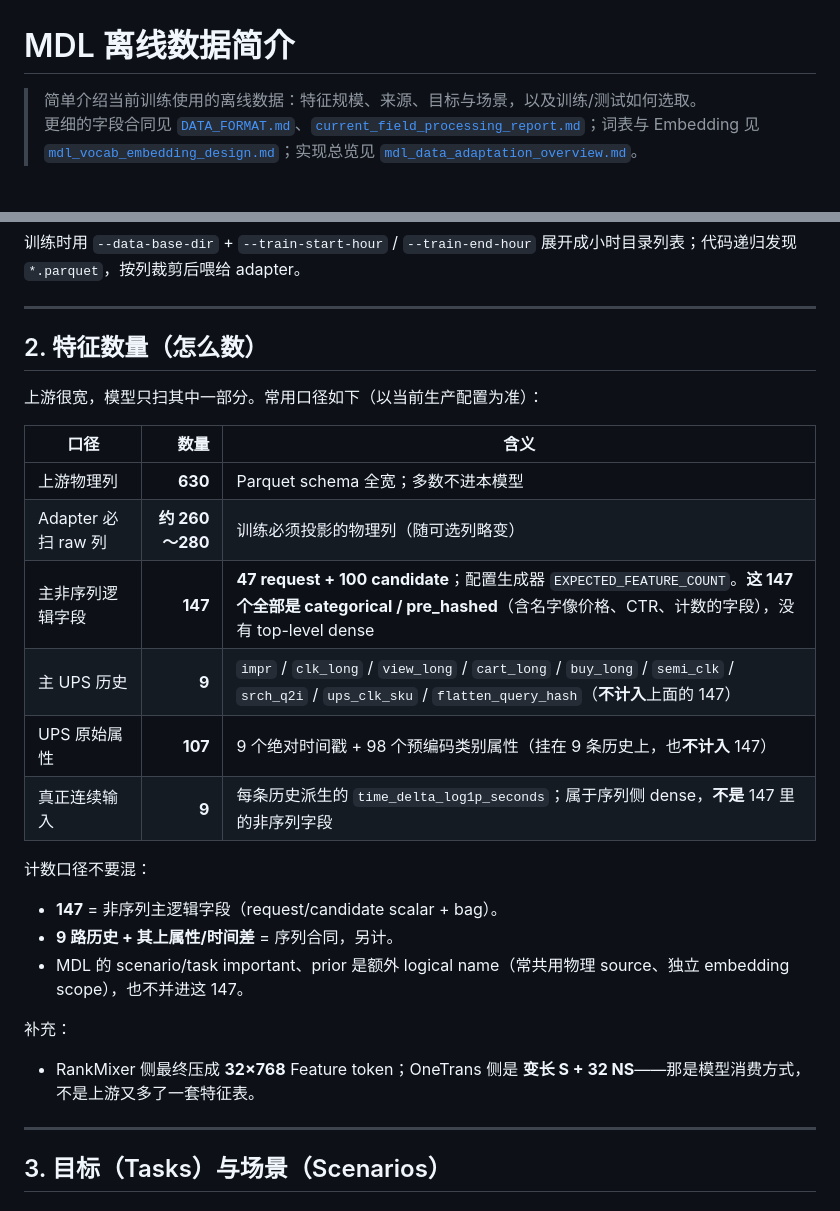
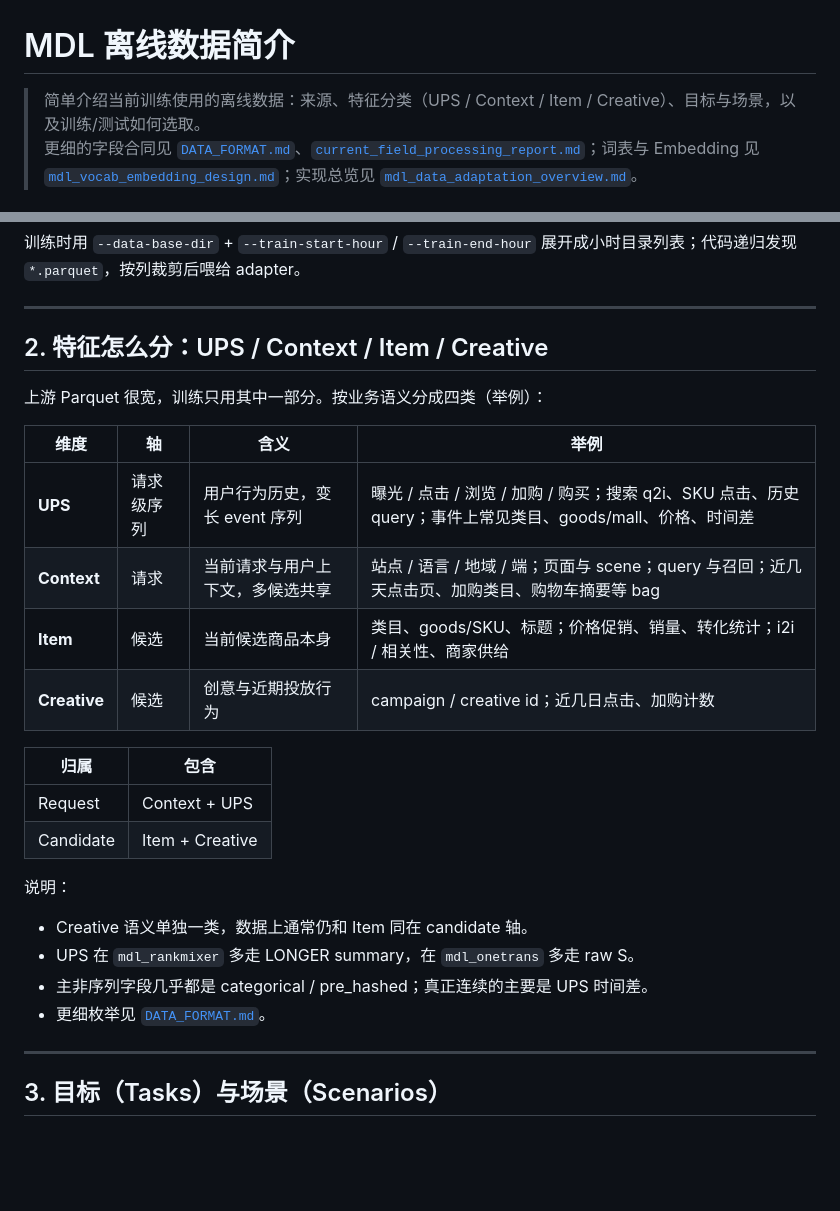
Before and after one commit to wcrmu/MDL, a Markdown page: docs/mdl_offline_data_intro.md, 2 parts joined by grey strips. Drawn GitHub-style; blank space fills up the shorter version.

Commit message:
Recategorize offline features as UPS/Context/Item/Creative tables.
Replace the numeric feature-count section with example-driven tables by request vs candidate axis.

Co-authored-by: Cursor <cursoragent@cursor.com>

```diff
--- a/docs/mdl_offline_data_intro.md
+++ b/docs/mdl_offline_data_intro.md
@@ -1,6 +1,6 @@
 # MDL 离线数据简介
 
-> 简单介绍当前训练使用的离线数据：特征规模、来源、目标与场景，以及训练/测试如何选取。
+> 简单介绍当前训练使用的离线数据：来源、特征分类（UPS / Context / Item / Creative）、目标与场景，以及训练/测试如何选取。
 > 更细的字段合同见 [`DATA_FORMAT.md`](../DATA_FORMAT.md)、[`current_field_processing_report.md`](./current_field_processing_report.md)；词表与 Embedding 见 [`mdl_vocab_embedding_design.md`](./mdl_vocab_embedding_design.md)；实现总览见 [`mdl_data_adaptation_overview.md`](./mdl_data_adaptation_overview.md)。
 
 ## 1. 数据来源
@@ -20,28 +20,28 @@
 
 ---
 
-## 2. 特征数量（怎么数）
+## 2. 特征怎么分：UPS / Context / Item / Creative
 
-上游很宽，模型只扫其中一部分。常用口径如下（以当前生产配置为准）：
+上游 Parquet 很宽，训练只用其中一部分。按业务语义分成四类（举例）：
 
-| 口径 | 数量 | 含义 |
-|---|---:|---|
-| 上游物理列 | **630** | Parquet schema 全宽；多数不进本模型 |
-| Adapter 必扫 raw 列 | **约 260～280** | 训练必须投影的物理列（随可选列略变） |
-| 主非序列逻辑字段 | **147** | **47 request + 100 candidate**；配置生成器 `EXPECTED_FEATURE_COUNT`。**这 147 个全部是 categorical / pre_hashed**（含名字像价格、CTR、计数的字段），没有 top-level dense |
-| 主 UPS 历史 | **9** | `impr` / `clk_long` / `view_long` / `cart_long` / `buy_long` / `semi_clk` / `srch_q2i` / `ups_clk_sku` / `flatten_query_hash`（**不计入**上面的 147） |
-| UPS 原始属性 | **107** | 9 个绝对时间戳 + 98 个预编码类别属性（挂在 9 条历史上，也**不计入** 147） |
-| 真正连续输入 | **9** | 每条历史派生的 `time_delta_log1p_seconds`；属于序列侧 dense，**不是** 147 里的非序列字段 |
+| 维度 | 轴 | 含义 | 举例 |
+|---|---|---|---|
+| **UPS** | 请求级序列 | 用户行为历史，变长 event 序列 | 曝光 / 点击 / 浏览 / 加购 / 购买；搜索 q2i、SKU 点击、历史 query；事件上常见类目、goods/mall、价格、时间差 |
+| **Context** | 请求 | 当前请求与用户上下文，多候选共享 | 站点 / 语言 / 地域 / 端；页面与 scene；query 与召回；近几天点击页、加购类目、购物车摘要等 bag |
+| **Item** | 候选 | 当前候选商品本身 | 类目、goods/SKU、标题；价格促销、销量、转化统计；i2i / 相关性、商家供给 |
+| **Creative** | 候选 | 创意与近期投放行为 | campaign / creative id；近几日点击、加购计数 |
 
-计数口径不要混：
+| 归属 | 包含 |
+|---|---|
+| Request | Context + UPS |
+| Candidate | Item + Creative |
 
-- **147** = 非序列主逻辑字段（request/candidate scalar + bag）。
-- **9 路历史 + 其上属性/时间差** = 序列合同，另计。
-- MDL 的 scenario/task important、prior 是额外 logical name（常共用物理 source、独立 embedding scope），也不并进这 147。
+说明：
 
-补充：
-
-- RankMixer 侧最终压成 **32×768** Feature token；OneTrans 侧是 **变长 S + 32 NS**——那是模型消费方式，不是上游又多了一套特征表。
+- Creative 语义单独一类，数据上通常仍和 Item 同在 candidate 轴。
+- UPS 在 `mdl_rankmixer` 多走 LONGER summary，在 `mdl_onetrans` 多走 raw S。
+- 主非序列字段几乎都是 categorical / pre_hashed；真正连续的主要是 UPS 时间差。
+- 更细枚举见 [`DATA_FORMAT.md`](../DATA_FORMAT.md)。
 
 ---
 
```
